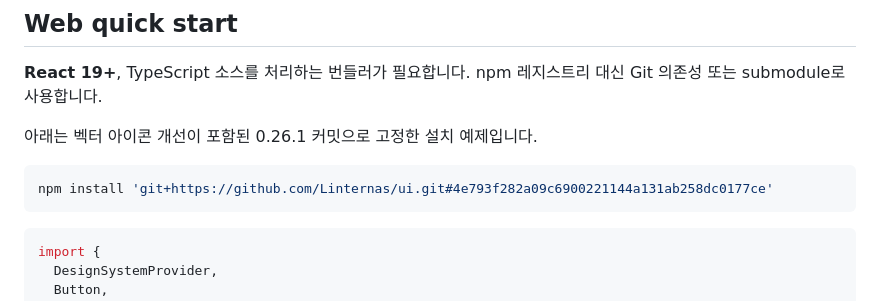
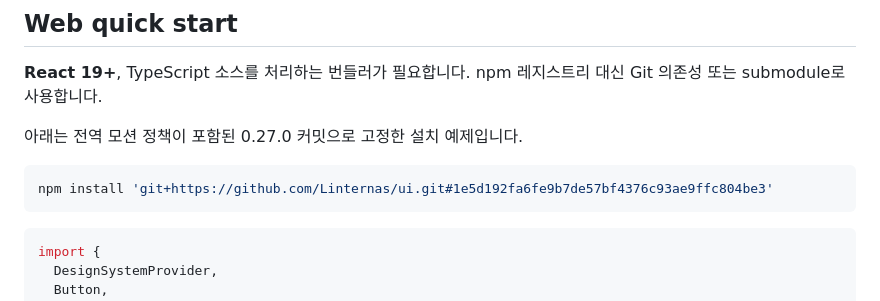
Before and after one commit to Linternas/ui, a Markdown page: README.md, the part around the change. Drawn GitHub-style.

Commit message:
docs: pin installation to global motion policy release

````diff
--- a/README.md
+++ b/README.md
@@ -54,10 +54,10 @@ React와 React Native를 위한 하나의 디자인 시스템.
 
 **React 19+**, TypeScript 소스를 처리하는 번들러가 필요합니다. npm 레지스트리 대신 Git 의존성 또는 submodule로 사용합니다.
 
-아래는 벡터 아이콘 개선이 포함된 0.26.1 커밋으로 고정한 설치 예제입니다.
+아래는 전역 모션 정책이 포함된 0.27.0 커밋으로 고정한 설치 예제입니다.
 
 ```sh
-npm install 'git+https://github.com/Linternas/ui.git#4e793f282a09c6900221144a131ab258dc0177ce'
+npm install 'git+https://github.com/Linternas/ui.git#1e5d192fa6fe9b7de57bf4376c93ae9ffc804be3'
 ```
 
 ```tsx
````
